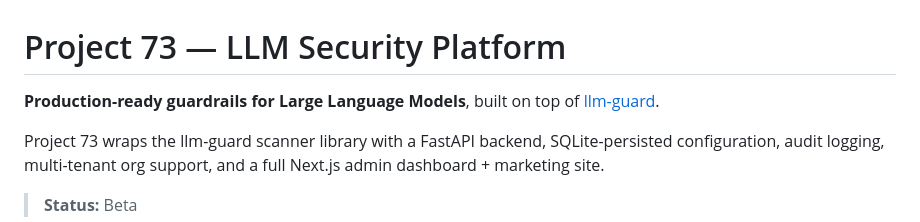
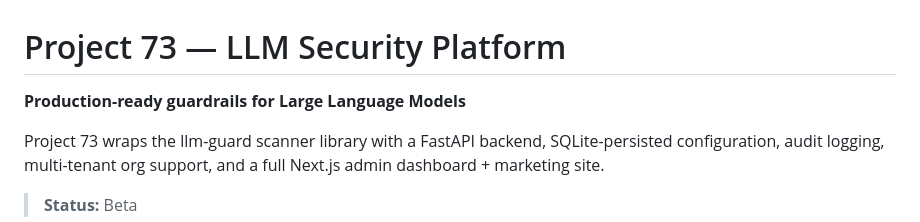
Before and after one commit to 0x0pointer/seraph, a Markdown page: README.md, the part around the change. Drawn GitHub-style.

```diff
--- a/README.md
+++ b/README.md
@@ -1,6 +1,6 @@
 # Project 73 — LLM Security Platform
 
-**Production-ready guardrails for Large Language Models**, built on top of [llm-guard](https://github.com/protectai/llm-guard).
+**Production-ready guardrails for Large Language Models**
 
 Project 73 wraps the llm-guard scanner library with a FastAPI backend, SQLite-persisted configuration, audit logging, multi-tenant org support, and a full Next.js admin dashboard + marketing site.
 
```
